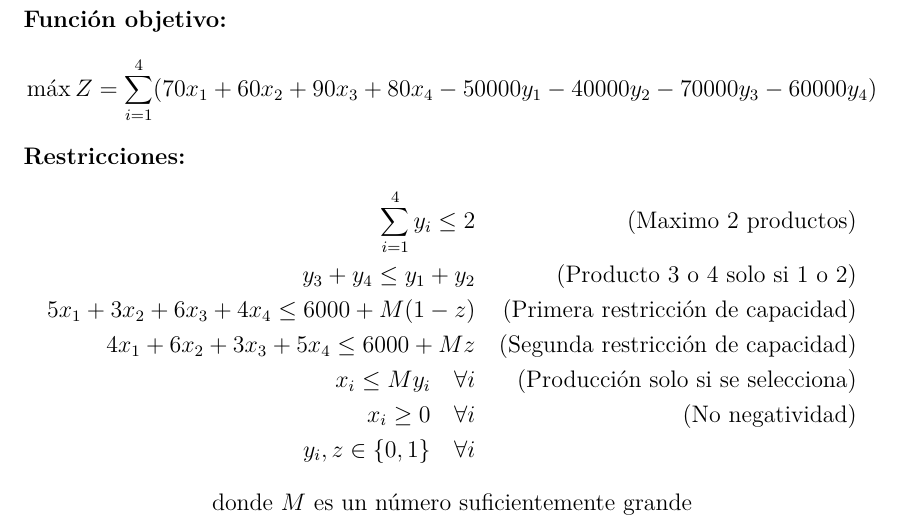
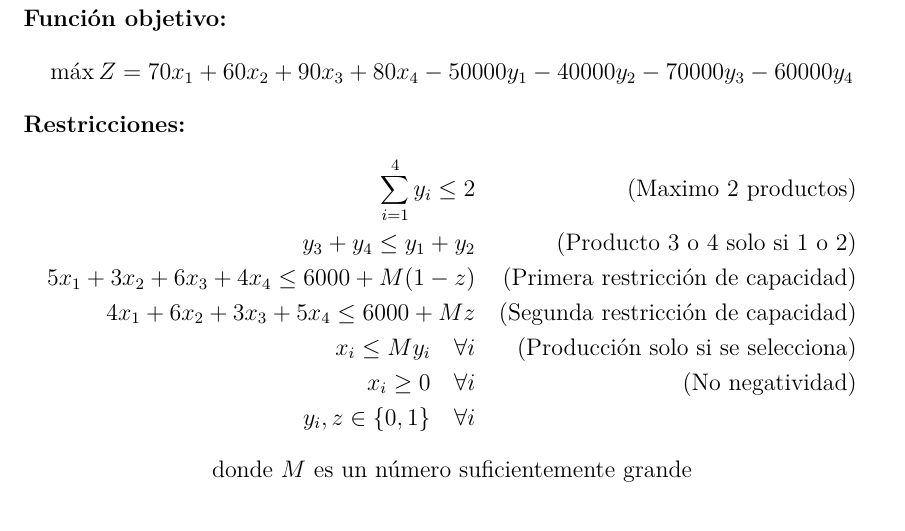
Before and after one commit to ferkrodriguez98/tutoriales_investigacion_operativa, a LaTeX document (Guías de Ejercicios/03 - Programación Entera/guia_programacion_entera.tex): part of page 19 of 22, cut so that both start at the same text. Compiled offline with pdfLaTeX.

Commit message:
saco sumatoria del 12

```diff
--- a/Guías de Ejercicios/03 - Programación Entera/guia_programacion_entera.tex
+++ b/Guías de Ejercicios/03 - Programación Entera/guia_programacion_entera.tex
@@ -698,7 +698,7 @@ $$\max Z = 10x_1 + 15x_2 - 50000z_1 - 80000z_2$$
 \end{itemize}
 
 \textbf{Función objetivo:}
-$$\max Z = \sum_{i=1}^{4} (70x_1 + 60x_2 + 90x_3 + 80x_4 - 50000y_1 - 40000y_2 - 70000y_3 - 60000y_4)$$
+$$\max Z = 70x_1 + 60x_2 + 90x_3 + 80x_4 - 50000y_1 - 40000y_2 - 70000y_3 - 60000y_4$$
 
 \textbf{Restricciones:}
 \begin{align*}
```
Also changed, not shown: Guías de Ejercicios/03 - Programación Entera/guia_programacion_entera.pdf.
